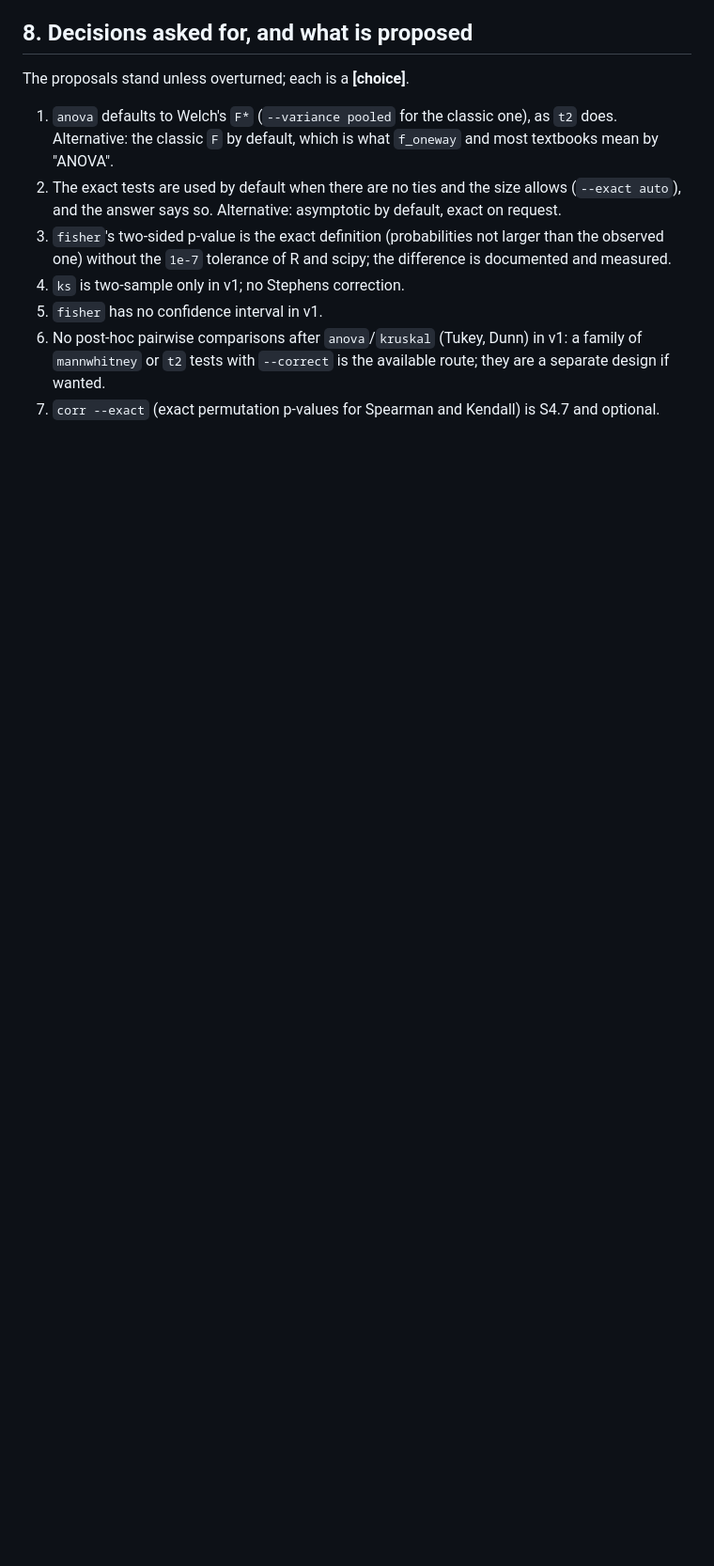
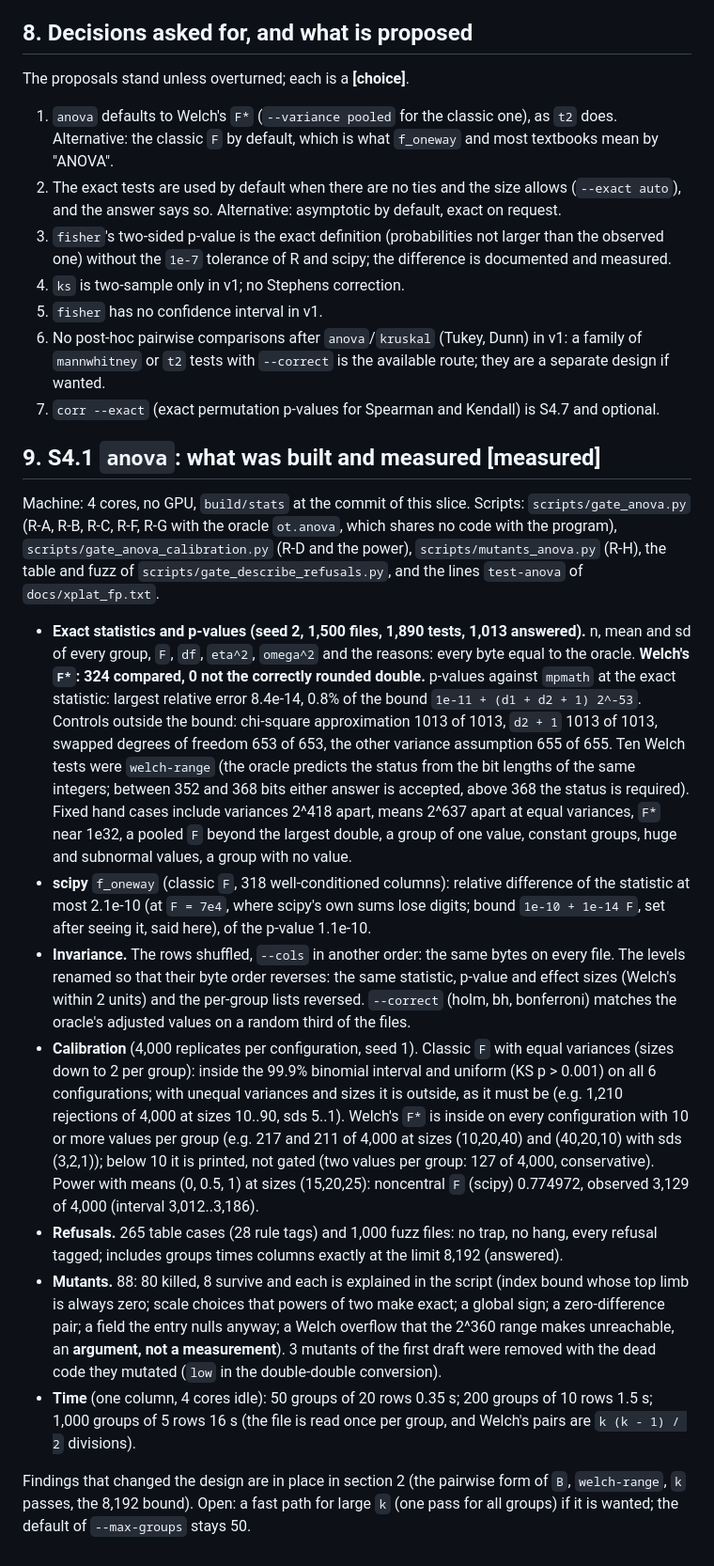
Before and after one commit to alpibrusl/cancho-stats, a Markdown page: docs/rank.md, the part around one of its changes. Shown at 94% size. Drawn GitHub-style; blank space fills up the shorter version.

Commit message:
S4.1: results of anova in docs/rank.md
Co-Authored-By: Claude Sonnet 5.5 <noreply@anthropic.com>
Claude-Session: https://claude.ai/code/session_01U2ZtkLWSFbTiQYs1mHWeup

```diff
--- a/docs/rank.md
+++ b/docs/rank.md
@@ -73,3 +73,17 @@ The proposals stand unless overturned; each is a **[choice]**.
 5. `fisher` has no confidence interval in v1.
 6. No post-hoc pairwise comparisons after `anova`/`kruskal` (Tukey, Dunn) in v1: a family of `mannwhitney` or `t2` tests with `--correct` is the available route; they are a separate design if wanted.
 7. `corr --exact` (exact permutation p-values for Spearman and Kendall) is S4.7 and optional.
+
+## 9. S4.1 `anova`: what was built and measured **[measured]**
+
+Machine: 4 cores, no GPU, `build/stats` at the commit of this slice. Scripts: `scripts/gate_anova.py` (R-A, R-B, R-C, R-F, R-G with the oracle `ot.anova`, which shares no code with the program), `scripts/gate_anova_calibration.py` (R-D and the power), `scripts/mutants_anova.py` (R-H), the table and fuzz of `scripts/gate_describe_refusals.py`, and the lines `test-anova` of `docs/xplat_fp.txt`.
+
+* **Exact statistics and p-values (seed 2, 1,500 files, 1,890 tests, 1,013 answered).** n, mean and sd of every group, `F`, `df`, `eta^2`, `omega^2` and the reasons: every byte equal to the oracle. **Welch's `F*`: 324 compared, 0 not the correctly rounded double.** p-values against `mpmath` at the exact statistic: largest relative error 8.4e-14, 0.8% of the bound `1e-11 + (d1 + d2 + 1) 2^-53`. Controls outside the bound: chi-square approximation 1013 of 1013, `d2 + 1` 1013 of 1013, swapped degrees of freedom 653 of 653, the other variance assumption 655 of 655. Ten Welch tests were `welch-range` (the oracle predicts the status from the bit lengths of the same integers; between 352 and 368 bits either answer is accepted, above 368 the status is required). Fixed hand cases include variances 2^418 apart, means 2^637 apart at equal variances, `F*` near 1e32, a pooled `F` beyond the largest double, a group of one value, constant groups, huge and subnormal values, a group with no value.
+* **scipy** `f_oneway` (classic `F`, 318 well-conditioned columns): relative difference of the statistic at most 2.1e-10 (at `F = 7e4`, where scipy's own sums lose digits; bound `1e-10 + 1e-14 F`, set after seeing it, said here), of the p-value 1.1e-10.
+* **Invariance.** The rows shuffled, `--cols` in another order: the same bytes on every file. The levels renamed so that their byte order reverses: the same statistic, p-value and effect sizes (Welch's within 2 units) and the per-group lists reversed. `--correct` (holm, bh, bonferroni) matches the oracle's adjusted values on a random third of the files.
+* **Calibration** (4,000 replicates per configuration, seed 1). Classic `F` with equal variances (sizes down to 2 per group): inside the 99.9% binomial interval and uniform (KS p > 0.001) on all 6 configurations; with unequal variances and sizes it is outside, as it must be (e.g. 1,210 rejections of 4,000 at sizes 10..90, sds 5..1). Welch's `F*` is inside on every configuration with 10 or more values per group (e.g. 217 and 211 of 4,000 at sizes (10,20,40) and (40,20,10) with sds (3,2,1)); below 10 it is printed, not gated (two values per group: 127 of 4,000, conservative). Power with means (0, 0.5, 1) at sizes (15,20,25): noncentral `F` (scipy) 0.774972, observed 3,129 of 4,000 (interval 3,012..3,186).
+* **Refusals.** 265 table cases (28 rule tags) and 1,000 fuzz files: no trap, no hang, every refusal tagged; includes groups times columns exactly at the limit 8,192 (answered).
+* **Mutants.** 88: 80 killed, 8 survive and each is explained in the script (index bound whose top limb is always zero; scale choices that powers of two make exact; a global sign; a zero-difference pair; a field the entry nulls anyway; a Welch overflow that the 2^360 range makes unreachable, an **argument, not a measurement**). 3 mutants of the first draft were removed with the dead code they mutated (`low` in the double-double conversion).
+* **Time** (one column, 4 cores idle): 50 groups of 20 rows 0.35 s; 200 groups of 10 rows 1.5 s; 1,000 groups of 5 rows 16 s (the file is read once per group, and Welch's pairs are `k (k - 1) / 2` divisions).
+
+Findings that changed the design are in place in section 2 (the pairwise form of `B`, `welch-range`, `k` passes, the 8,192 bound). Open: a fast path for large `k` (one pass for all groups) if it is wanted; the default of `--max-groups` stays 50.
```
Also changed, not shown: other parts of docs/rank.md (+2 -2 lines), docs/design.md (+1 -1 lines).
